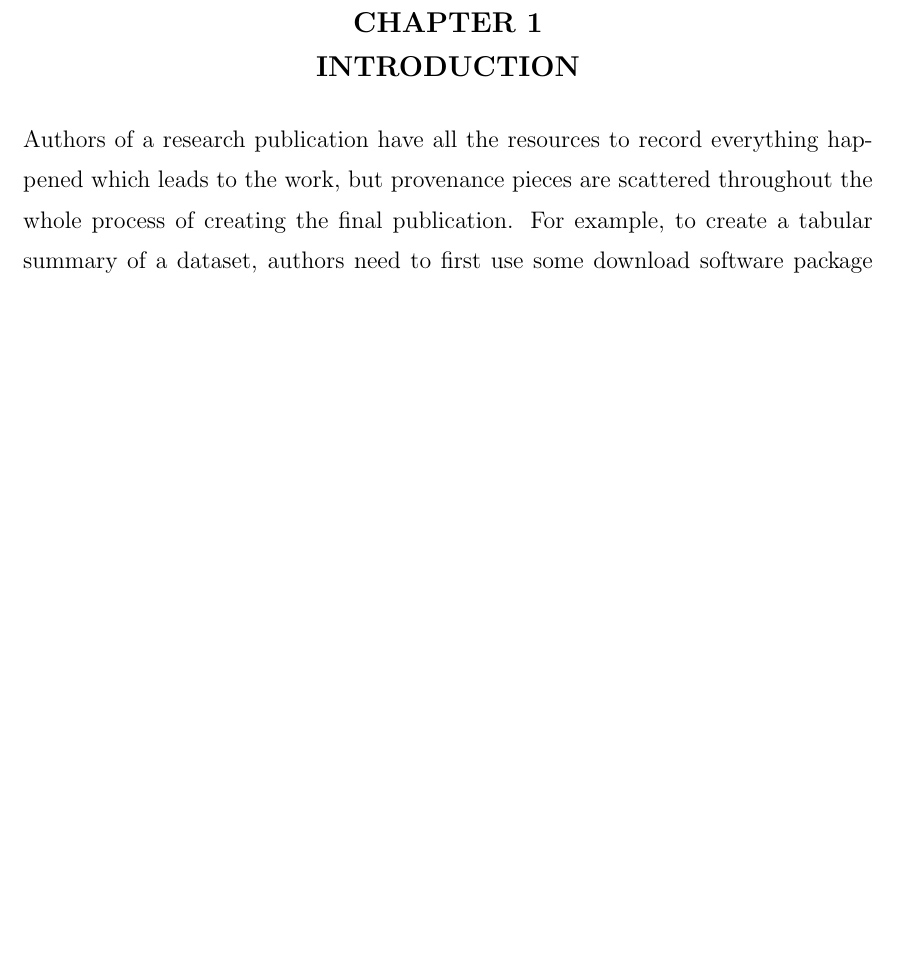
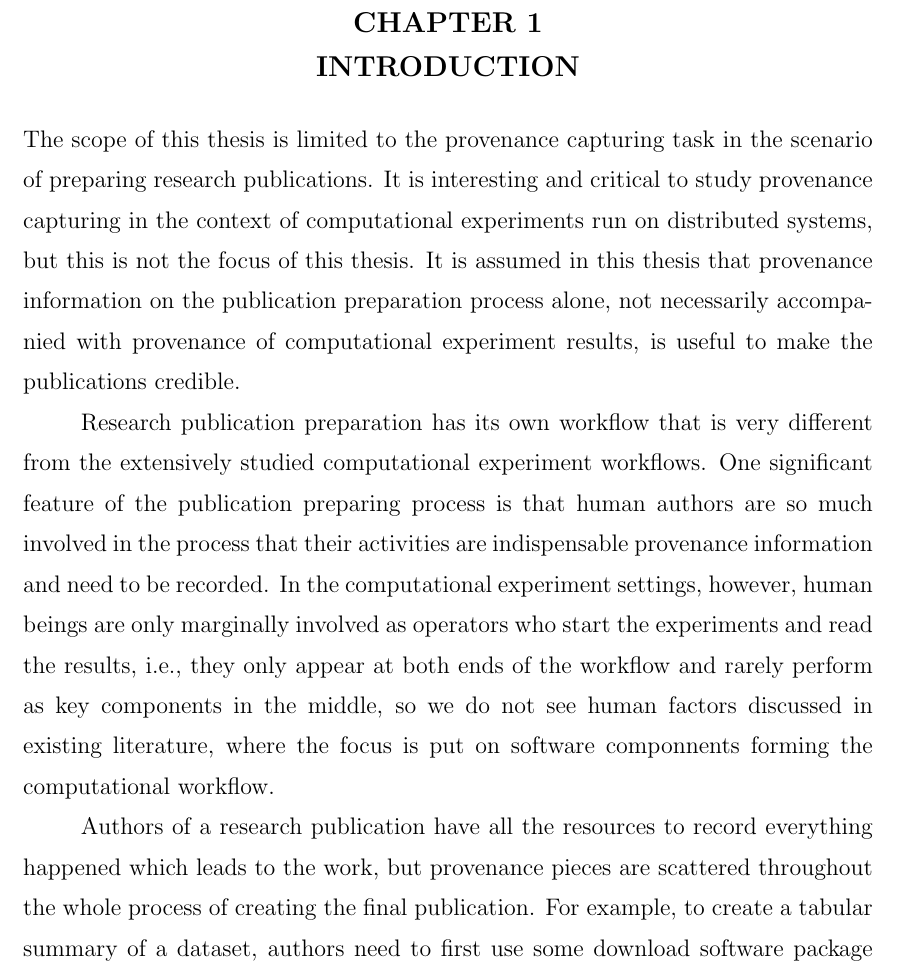
Before and after one commit to fulinyun/thesis, a LaTeX thesis (rpithes.tex, which reads introduction.tex): part of page 10 of 21 before the commit and part of page 10 of 22 after it, cut so that both start at the same text, the shorter picture padded with empty space. Compiled offline with pdfLaTeX.

Commit message:
Point out the scope of the thesis is provenance in the publication preparing process, and the human factor is a significant difference in the publication preparation scenario compared with the computational experiment scenarios.

```diff
--- a/introduction.tex
+++ b/introduction.tex
@@ -5,6 +5,10 @@
 %%%%%%%%%%%%%%%%%%%%%%%%%%%%%%%%%%%%%%%%%%%%%%%%%%%%%%%%%%%%%%%%%%%
 
 \chapter{INTRODUCTION}
+The scope of this thesis is limited to the provenance capturing task in the scenario of preparing research publications. It is interesting and critical to study provenance capturing in the context of computational experiments run on distributed systems, but this is not the focus of this thesis. It is assumed in this thesis that provenance information on the publication preparation process alone, not necessarily accompanied with provenance of computational experiment results, is useful to make the publications credible.
+
+Research publication preparation has its own workflow that is very different from the extensively studied computational experiment workflows. One significant feature of the publication preparing process is that human authors are so much involved in the process that their activities are indispensable provenance information and need to be recorded. In the computational experiment settings, however, human beings are only marginally involved as operators who start the experiments and read the results, i.e., they only appear at both ends of the workflow and rarely perform as key components in the middle, so we do not see human factors discussed in existing literature, where the focus is put on software componnents forming the computational workflow.
+
 Authors of a research publication have all the resources to record everything happened which leads to the work, but provenance pieces are scattered throughout the whole process of creating the final publication. For example, to create a tabular summary of a dataset, authors need to first use some download software package such as wget to download the dataset from a certain place online, and then use some data viewing software package to study the dataset, followed by creating the summary table with some table making software package. During this process of table creation, we would recognize more or less the following provenance pieces.
 \begin{itemize}
 \item What download software package was used, including its name, distribution and version.
```
